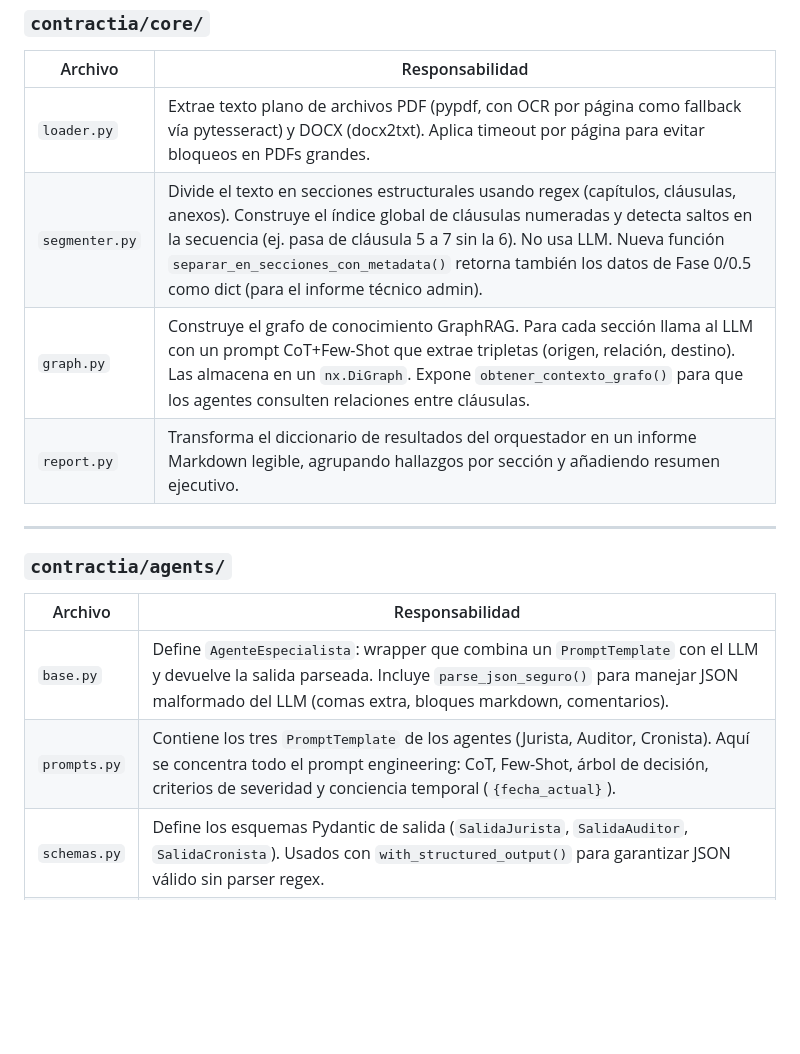
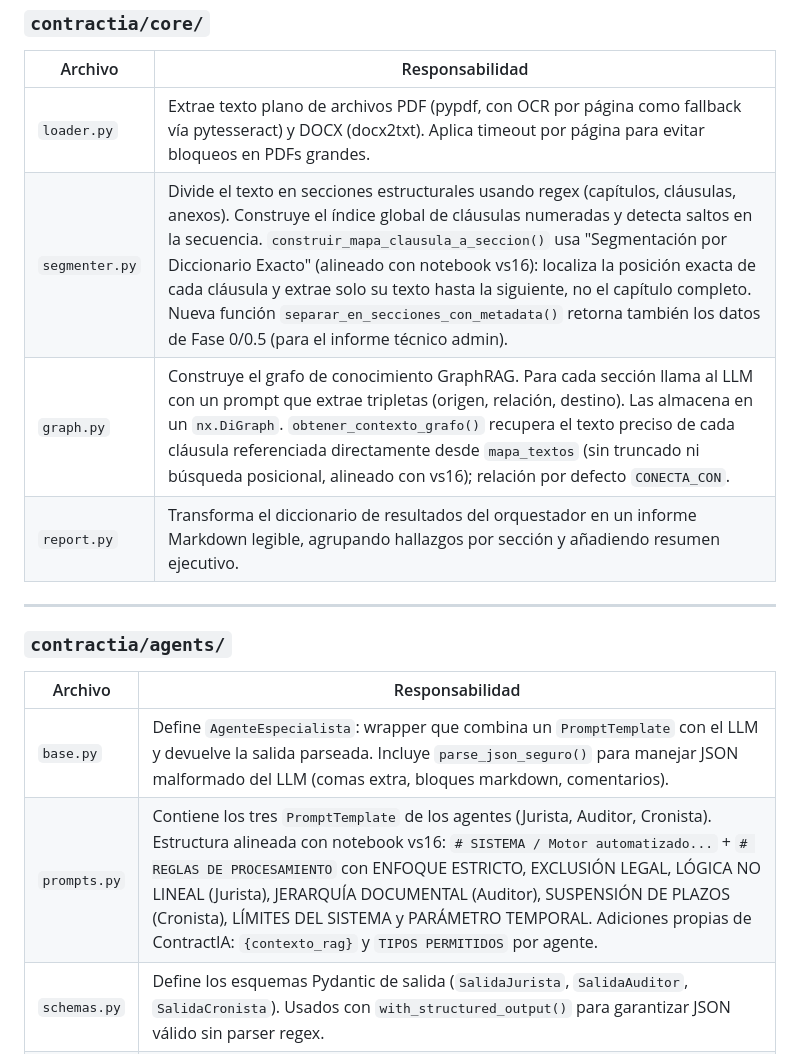
Before and after one commit to ChristianMonrroy/contractia, a Markdown page: ARQUITECTURA.md, the part around one of its changes. Drawn GitHub-style; blank space fills up the shorter version.

```diff
--- a/ARQUITECTURA.md
+++ b/ARQUITECTURA.md
@@ -172,8 +172,8 @@ Punto único de configuración. Lee todas las variables de entorno (`.env` o Sec
 | Archivo | Responsabilidad |
 |---------|----------------|
 | `loader.py` | Extrae texto plano de archivos PDF (pypdf, con OCR por página como fallback vía pytesseract) y DOCX (docx2txt). Aplica timeout por página para evitar bloqueos en PDFs grandes. |
-| `segmenter.py` | Divide el texto en secciones estructurales usando regex (capítulos, cláusulas, anexos). Construye el índice global de cláusulas numeradas y detecta saltos en la secuencia (ej. pasa de cláusula 5 a 7 sin la 6). No usa LLM. Nueva función `separar_en_secciones_con_metadata()` retorna también los datos de Fase 0/0.5 como dict (para el informe técnico admin). |
-| `graph.py` | Construye el grafo de conocimiento GraphRAG. Para cada sección llama al LLM con un prompt CoT+Few-Shot que extrae tripletas (origen, relación, destino). Las almacena en un `nx.DiGraph`. Expone `obtener_contexto_grafo()` para que los agentes consulten relaciones entre cláusulas. |
+| `segmenter.py` | Divide el texto en secciones estructurales usando regex (capítulos, cláusulas, anexos). Construye el índice global de cláusulas numeradas y detecta saltos en la secuencia. `construir_mapa_clausula_a_seccion()` usa "Segmentación por Diccionario Exacto" (alineado con notebook vs16): localiza la posición exacta de cada cláusula y extrae solo su texto hasta la siguiente, no el capítulo completo. Nueva función `separar_en_secciones_con_metadata()` retorna también los datos de Fase 0/0.5 (para el informe técnico admin). |
+| `graph.py` | Construye el grafo de conocimiento GraphRAG. Para cada sección llama al LLM con un prompt que extrae tripletas (origen, relación, destino). Las almacena en un `nx.DiGraph`. `obtener_contexto_grafo()` recupera el texto preciso de cada cláusula referenciada directamente desde `mapa_textos` (sin truncado ni búsqueda posicional, alineado con vs16); relación por defecto `CONECTA_CON`. |
 | `report.py` | Transforma el diccionario de resultados del orquestador en un informe Markdown legible, agrupando hallazgos por sección y añadiendo resumen ejecutivo. |
 
 ---
@@ -183,7 +183,7 @@ Punto único de configuración. Lee todas las variables de entorno (`.env` o Sec
 | Archivo | Responsabilidad |
 |---------|----------------|
 | `base.py` | Define `AgenteEspecialista`: wrapper que combina un `PromptTemplate` con el LLM y devuelve la salida parseada. Incluye `parse_json_seguro()` para manejar JSON malformado del LLM (comas extra, bloques markdown, comentarios). |
-| `prompts.py` | Contiene los tres `PromptTemplate` de los agentes (Jurista, Auditor, Cronista). Aquí se concentra todo el prompt engineering: CoT, Few-Shot, árbol de decisión, criterios de severidad y conciencia temporal (`{fecha_actual}`). |
+| `prompts.py` | Contiene los tres `PromptTemplate` de los agentes (Jurista, Auditor, Cronista). Estructura alineada con notebook vs16: `# SISTEMA / Motor automatizado...` + `# REGLAS DE PROCESAMIENTO` con ENFOQUE ESTRICTO, EXCLUSIÓN LEGAL, LÓGICA NO LINEAL (Jurista), JERARQUÍA DOCUMENTAL (Auditor), SUSPENSIÓN DE PLAZOS (Cronista), LÍMITES DEL SISTEMA y PARÁMETRO TEMPORAL. Adiciones propias de ContractIA: `{contexto_rag}` y `TIPOS PERMITIDOS` por agente. |
 | `schemas.py` | Define los esquemas Pydantic de salida (`SalidaJurista`, `SalidaAuditor`, `SalidaCronista`). Usados con `with_structured_output()` para garantizar JSON válido sin parser regex. |
 | `factory.py` | Funciones de fábrica (`crear_jurista()`, `crear_auditor()`, `crear_cronista()`) que instancian `AgenteEspecialista` con el prompt y schema correctos. Desacopla la creación del uso. |
 
```
Also changed, not shown: other parts of ARQUITECTURA.md (+15 -9 lines), README.md (+14 -2 lines).
